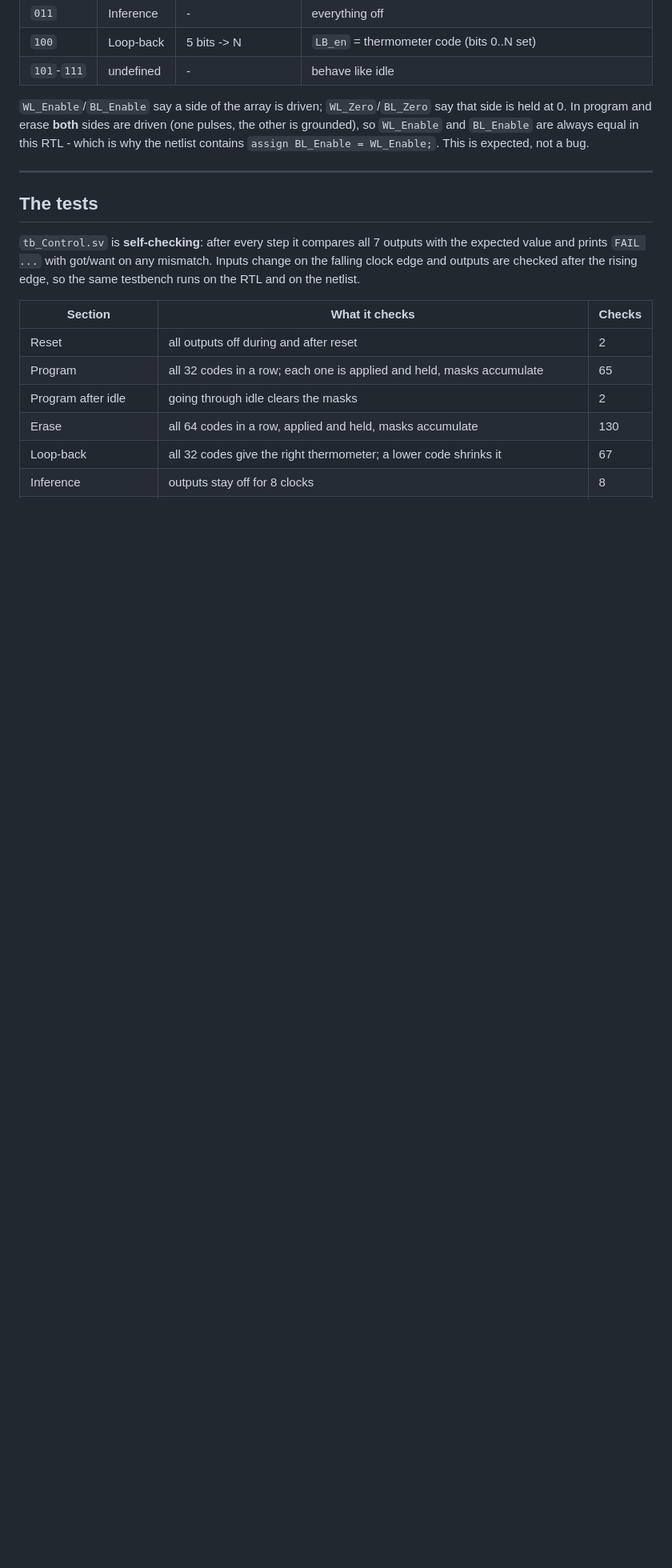
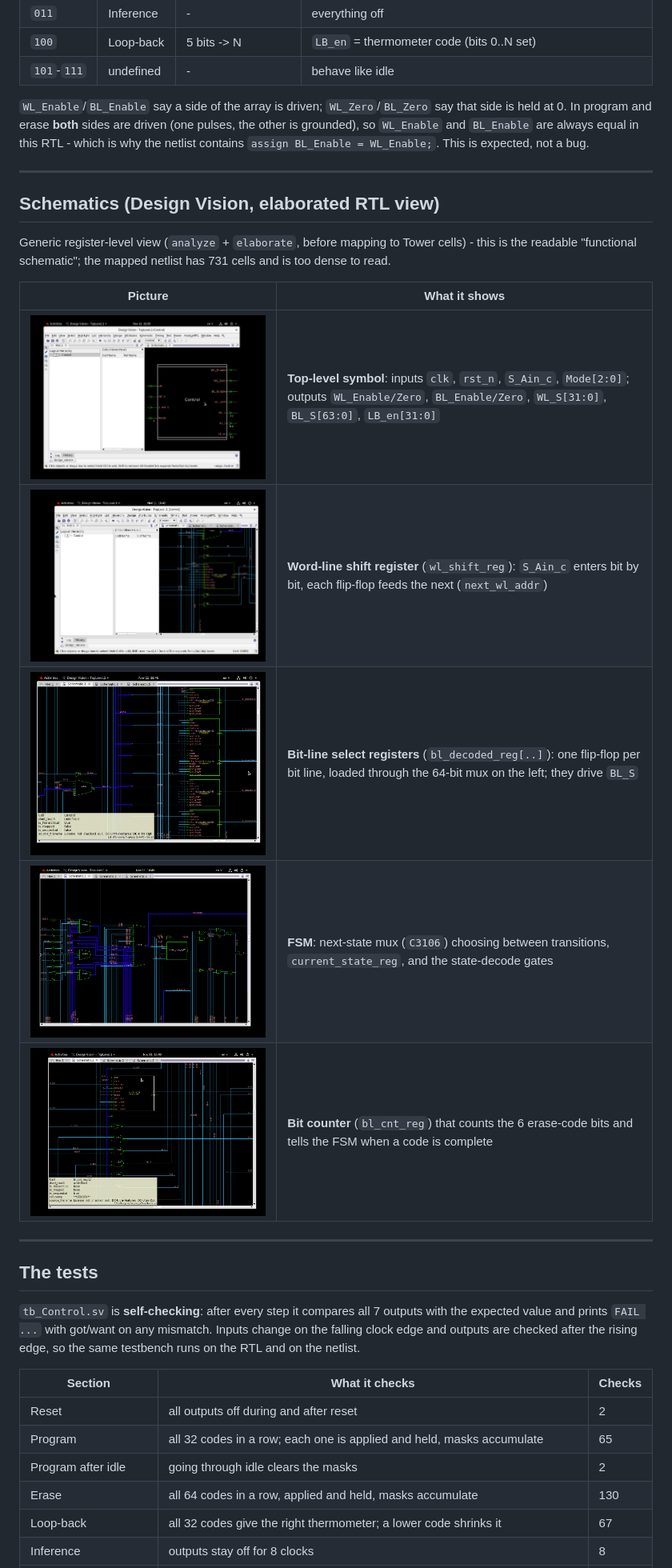
Before and after one commit to khaledgharra/final_controlblock, a Markdown page: README.md, the part around one of its changes. Shown at 80% size. Rendered like a GitHub page; pictures changed too: pics/01_top_symbol.png (added), pics/02_wl_shift_register.png (added), pics/03_bl_decoded_registers.png (added); blank space fills up the shorter version.

Commit message:
Docs: add Design Vision schematic screenshots (pics/) with explanations in README
Co-Authored-By: Claude Opus 5.5 <noreply@anthropic.com>

```diff
--- a/README.md
+++ b/README.md
@@ -53,6 +53,21 @@ at 0. In program and erase **both** sides are driven (one pulses, the other is g
 
 ---
 
+## Schematics (Design Vision, elaborated RTL view)
+
+Generic register-level view (`analyze` + `elaborate`, before mapping to Tower cells) - this is the
+readable "functional schematic"; the mapped netlist has 731 cells and is too dense to read.
+
+| Picture | What it shows |
+|---|---|
+| ![top](pics/01_top_symbol.png) | **Top-level symbol**: inputs `clk`, `rst_n`, `S_Ain_c`, `Mode[2:0]`; outputs `WL_Enable/Zero`, `BL_Enable/Zero`, `WL_S[31:0]`, `BL_S[63:0]`, `LB_en[31:0]` |
+| ![wl](pics/02_wl_shift_register.png) | **Word-line shift register** (`wl_shift_reg`): `S_Ain_c` enters bit by bit, each flip-flop feeds the next (`next_wl_addr`) |
+| ![bl](pics/03_bl_decoded_registers.png) | **Bit-line select registers** (`bl_decoded_reg[..]`): one flip-flop per bit line, loaded through the 64-bit mux on the left; they drive `BL_S` |
+| ![fsm](pics/04_fsm_state_register.png) | **FSM**: next-state mux (`C3106`) choosing between transitions, `current_state_reg`, and the state-decode gates |
+| ![cnt](pics/05_bl_bit_counter.png) | **Bit counter** (`bl_cnt_reg`) that counts the 6 erase-code bits and tells the FSM when a code is complete |
+
+---
+
 ## The tests
 
 `tb_Control.sv` is **self-checking**: after every step it compares all 7 outputs with the expected
```
Also changed, not shown: other parts of README.md (+1 -0 lines).
